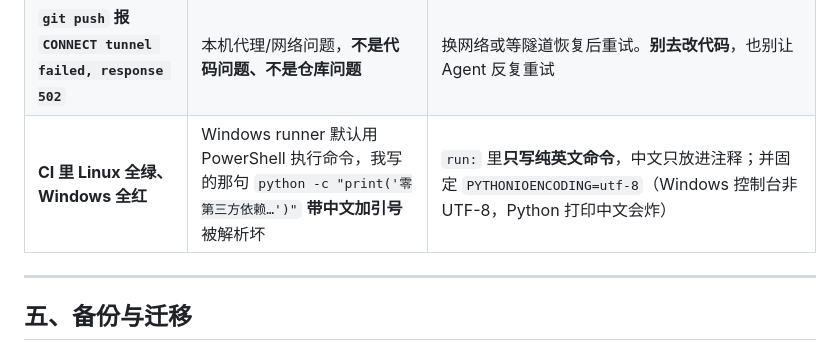
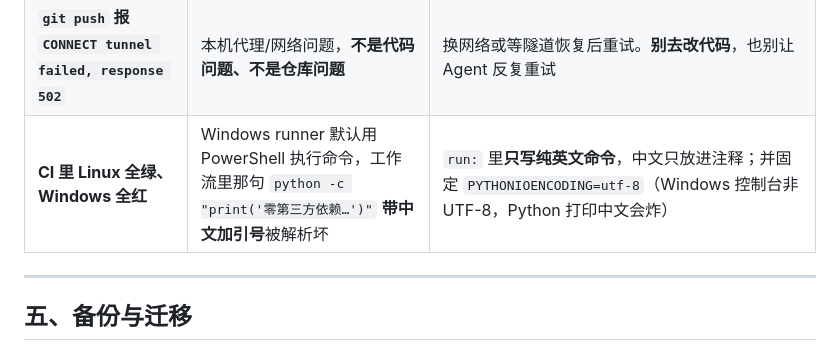
Before and after one commit to gangrenboqe/personal-ai, a Markdown page: docs/OPERATIONS.md, the part around the change. Drawn GitHub-style.

```diff
--- a/docs/OPERATIONS.md
+++ b/docs/OPERATIONS.md
@@ -133,7 +133,7 @@ python -c "import sqlite3;c=sqlite3.connect('data/personal_ai.db');print(c.execu
 |---|---|---|
 | **PowerShell 脚本中文全是乱码** | `.ps1` 文件存成了**不带 BOM 的 UTF-8**，而 Windows PowerShell 5.1 默认按本地编码读 | 存成 **UTF-8 with BOM**。另外校验语法要用 `ReadAllText+Parser::ParseInput`——用`ParseFile` 会按 GBK 读，**报一堆假语法错** |
 | **`git push` 报 `CONNECT tunnel failed, response 502`** | 本机代理/网络问题，**不是代码问题、不是仓库问题** | 换网络或等隧道恢复后重试。**别去改代码**，也别让 Agent 反复重试 |
-| **CI 里 Linux 全绿、Windows 全红** | Windows runner 默认用 PowerShell 执行命令，我写的那句 `python -c "print('零第三方依赖…')"` **带中文加引号**被解析坏 | `run:` 里**只写纯英文命令**，中文只放进注释；并固定 `PYTHONIOENCODING=utf-8`（Windows 控制台非 UTF-8，Python 打印中文会炸） |
+| **CI 里 Linux 全绿、Windows 全红** | Windows runner 默认用 PowerShell 执行命令，工作流里那句 `python -c "print('零第三方依赖…')"` **带中文加引号**被解析坏 | `run:` 里**只写纯英文命令**，中文只放进注释；并固定 `PYTHONIOENCODING=utf-8`（Windows 控制台非 UTF-8，Python 打印中文会炸） |
 
 ---
 
```
Also changed, not shown: README.md (+4 -0 lines).
